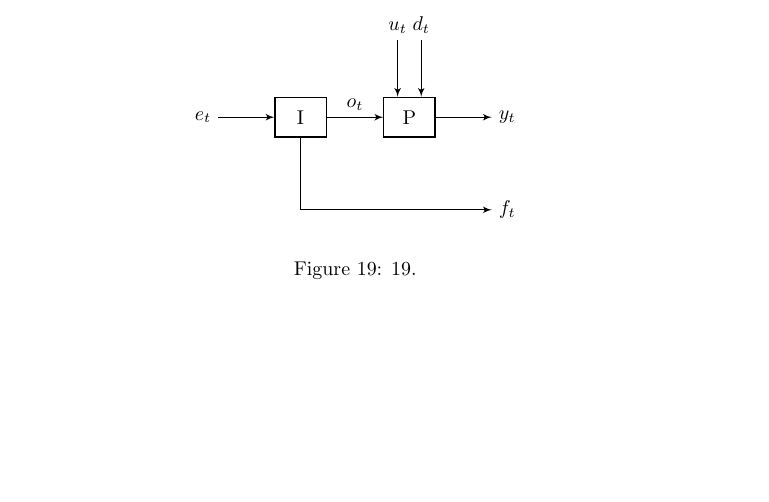
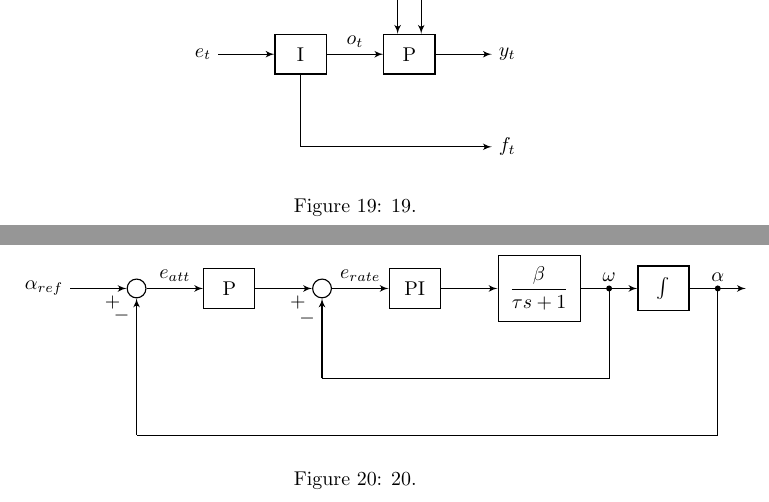
Before and after one commit to damianovar/matlab2tikz, a LaTeX problem sheet (TikZExamples/BlockSystemsTemplates/main.tex, which reads TikZExamples/BlockSystemsTemplates/Figure__20.tex): part of page 19 of 19 before the commit and two parts of pages 19 and 20 of 20 after it, the two joined at a grey line, cut at the place of the change, the shorter picture padded with empty space. Compiled offline with pdfLaTeX.

Commit message:
Added cascaded control blockscheme

```diff
--- /dev/null
+++ b/TikZExamples/BlockSystemsTemplates/Figure__20.tex
@@ -0,0 +1,81 @@
+
+\begin{figure}[!htb]
+\begin{center}
+\begin{tikzpicture}
+[
+	xscale	= 1,	% to scale horizontally everything but the text
+	yscale	= 1,	% to scale vertically everything but the text
+]
+
+
+% ------------------------------------------------------
+% NODES DEFINITION
+\matrix
+[
+	row sep		= 1cm,
+	column sep	= 1cm,
+]
+{
+	% ------------------------------ row 1
+	\node (nM11) [] {$\alpha_{ref}$}; &
+	\node (nM12) [SumNodesStyle] {}; &
+	\node (nM13) [BlocksStyle] {P}; &
+	\node (nM14) [SumNodesStyle] {}; &
+	\node (nM15) [BlocksStyle] {PI}; &
+	\node (nM16) [BlocksStyle] {$\displaystyle \frac{\beta}{\tau s + 1}$}; &
+	\node (nM17) [BlocksStyle] {$\int$}; &
+	\node (nM18) [] {}; \\
+	% ------------------------------ row 2
+	\node (nM21) [coordinate] {}; &
+	\node (nM22) [coordinate] {}; &
+	\node (nM23) [coordinate] {}; &
+	\node (nM24) [coordinate] {}; &
+	\node (nM25) [coordinate] {}; &
+	\node (nM26) [coordinate] {}; &
+	\node (nM27) [coordinate] {}; &
+	\node (nM28) [coordinate] {}; \\
+	% ------------------------------ row 3
+	\node (nM31) [coordinate] {}; &
+	\node (nM32) [coordinate] {}; &
+	\node (nM33) [coordinate] {}; &
+	\node (nM34) [coordinate] {}; &
+	\node (nM35) [coordinate] {}; &
+	\node (nM36) [coordinate] {}; &
+	\node (nM37) [coordinate] {}; &
+	\node (nM38) [coordinate] {}; \\
+};
+
+
+
+% ------------------------------------------------------
+% PATHS
+\draw [LinesStyle] (nM11) -- (nM12)
+	node [near end, below] {$+$};
+\draw [LinesStyle] (nM12) -- (nM13)
+	node [midway, above] {$e_{att}$};
+\draw [LinesStyle] (nM13) -- (nM14)
+	node [near end, below] {$+$};
+\draw [LinesStyle] (nM14) -- (nM15)
+	node [midway, above] {$e_{rate}$};
+\draw [LinesStyle] (nM15) -- (nM16);
+\draw [LinesStyle] (nM16) -- (nM17)
+	node [midway, above] (nAux1) {$\omega$}
+	node [coordinate, midway, fill, circle, inner sep=0pt, minimum size=3pt] {};
+\draw [color=black,line width=0.02cm,solid] (nAux1) |- (nM24);
+\draw [LinesStyle] (nM24) -- (nM14)
+	node [near end, left] {$-$};
+\draw [LinesStyle] (nM17) -- (nM18)
+	node [midway, above] (nAux2) {$\alpha$}
+	node [coordinate, midway, fill, circle, inner sep=0pt, minimum size=3pt] {};
+\draw [color=black,line width=0.02cm,solid] (nAux2) |- (nM32);
+\draw [LinesStyle] (nM32) -- (nM12)
+	node [very near end, left] {$-$};
+
+
+\end{tikzpicture}
+%
+\caption{20.}
+\label{fig:20}
+%
+\end{center}
+\end{figure}
```
Also changed, not shown: TikZExamples/BlockSystemsTemplates/main.tex (+2 -0 lines).
